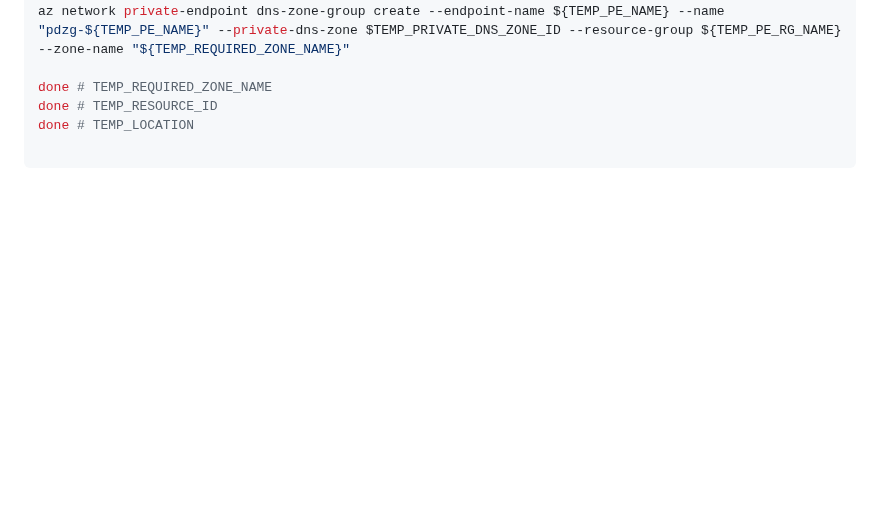
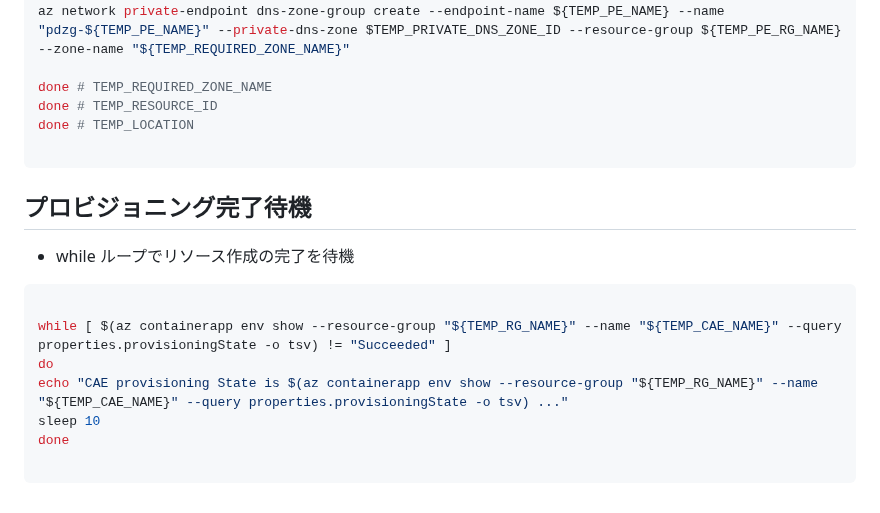
Before and after one commit to nakamacchi/AzureCAF.LandingZones.Demo, a Markdown page: 99.Tips/99_02_az cliの書き方のコツ.md, the part around the change. Rendered like a GitHub page; blank space fills up the shorter version.

````diff
--- a/99.Tips/99_02_az cliの書き方のコツ.md
+++ b/99.Tips/99_02_az cliの書き方のコツ.md
@@ -222,3 +222,17 @@ done # TEMP_RESOURCE_ID
 done # TEMP_LOCATION
 
 ```
+
+## プロビジョニング完了待機
+
+- while ループでリソース作成の完了を待機
+
+```bash
+
+while [ $(az containerapp env show --resource-group "${TEMP_RG_NAME}" --name "${TEMP_CAE_NAME}" --query properties.provisioningState -o tsv) != "Succeeded" ]
+do
+echo "CAE provisioning State is $(az containerapp env show --resource-group "${TEMP_RG_NAME}" --name "${TEMP_CAE_NAME}" --query properties.provisioningState -o tsv) ..."
+sleep 10
+done
+
+```
````
